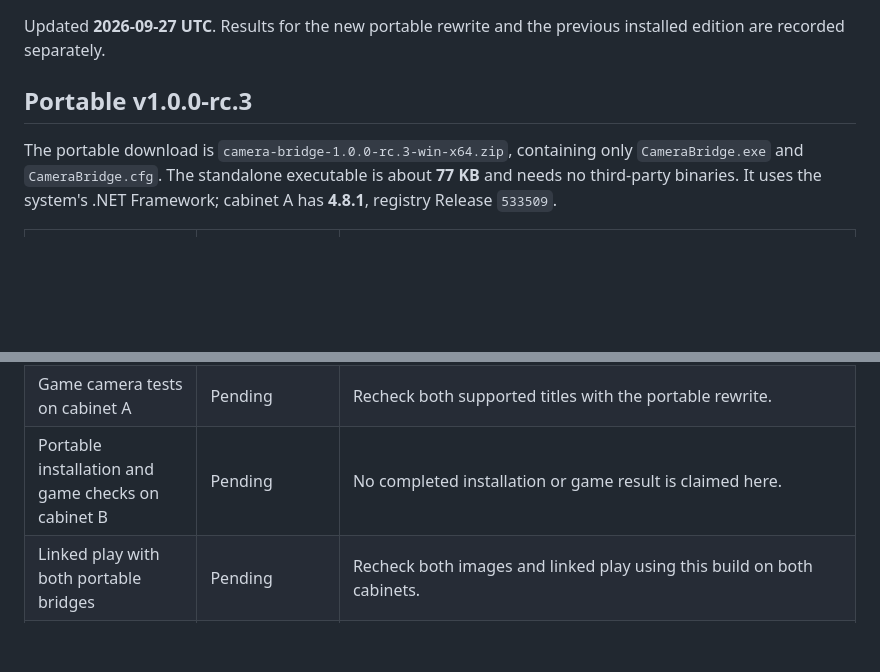
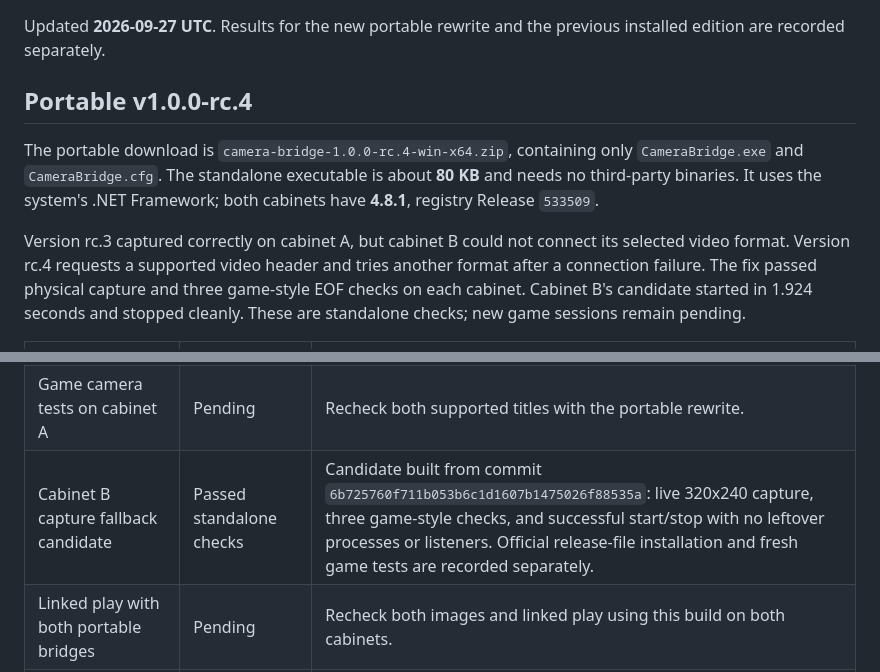
Before and after one commit to ArcadeAdam/camera-bridge, a Markdown page: VALIDATION.md, 2 parts joined by grey strips. Drawn GitHub-style; blank space fills up the shorter version.

```diff
--- a/VALIDATION.md
+++ b/VALIDATION.md
@@ -2,9 +2,11 @@
 
 Updated **2026-09-27 UTC**. Results for the new portable rewrite and the previous installed edition are recorded separately.
 
-## Portable v1.0.0-rc.3
+## Portable v1.0.0-rc.4
 
-The portable download is `camera-bridge-1.0.0-rc.3-win-x64.zip`, containing only `CameraBridge.exe` and `CameraBridge.cfg`. The standalone executable is about **77 KB** and needs no third-party binaries. It uses the system's .NET Framework; cabinet A has **4.8.1**, registry Release `533509`.
+The portable download is `camera-bridge-1.0.0-rc.4-win-x64.zip`, containing only `CameraBridge.exe` and `CameraBridge.cfg`. The standalone executable is about **80 KB** and needs no third-party binaries. It uses the system's .NET Framework; both cabinets have **4.8.1**, registry Release `533509`.
+
+Version rc.3 captured correctly on cabinet A, but cabinet B could not connect its selected video format. Version rc.4 requests a supported video header and tries another format after a connection failure. The fix passed physical capture and three game-style EOF checks on each cabinet. Cabinet B's candidate started in 1.924 seconds and stopped cleanly. These are standalone checks; new game sessions remain pending.
 
 | Check | Current result | Scope |
 | --- | --- | --- |
@@ -16,7 +18,7 @@ The portable download is `camera-bridge-1.0.0-rc.3-win-x64.zip`, containing only
 | Capture/server code review | Completed and fix tested | Preview routes reject non-local Host names. Game requests remain compatible with the original hostless HTTP request. |
 | Portable installation on cabinet A | Passed standalone checks | Installed EXE with local CFG; all eight existing frontend hooks migrated for four game entries, with XML backups and an idempotent verification. Exact start/stop commands succeeded with the physical webcam. Three LAN-bound probes passed JPEG dimensions, Content-Length, final EOI, urgent readiness and normal EOF, including a fragmented NUL request. |
 | Game camera tests on cabinet A | Pending | Recheck both supported titles with the portable rewrite. |
-| Portable installation and game checks on cabinet B | Pending | No completed installation or game result is claimed here. |
+| Cabinet B capture fallback candidate | Passed standalone checks | Candidate built from commit `6b725760f711b053b6c1d1607b1475026f88535a`: live 320x240 capture, three game-style checks, and successful start/stop with no leftover processes or listeners. Official release-file installation and fresh game tests are recorded separately. |
 | Linked play with both portable bridges | Pending | Recheck both images and linked play using this build on both cabinets. |
 | LaunchBox repeated start/exit | Pending | Verify `--start` / `--stop` with real game sessions on each cabinet. |
 
```
Also changed, not shown: README.md (+2 -2 lines), docs/SOURCE.md (+2 -2 lines).
